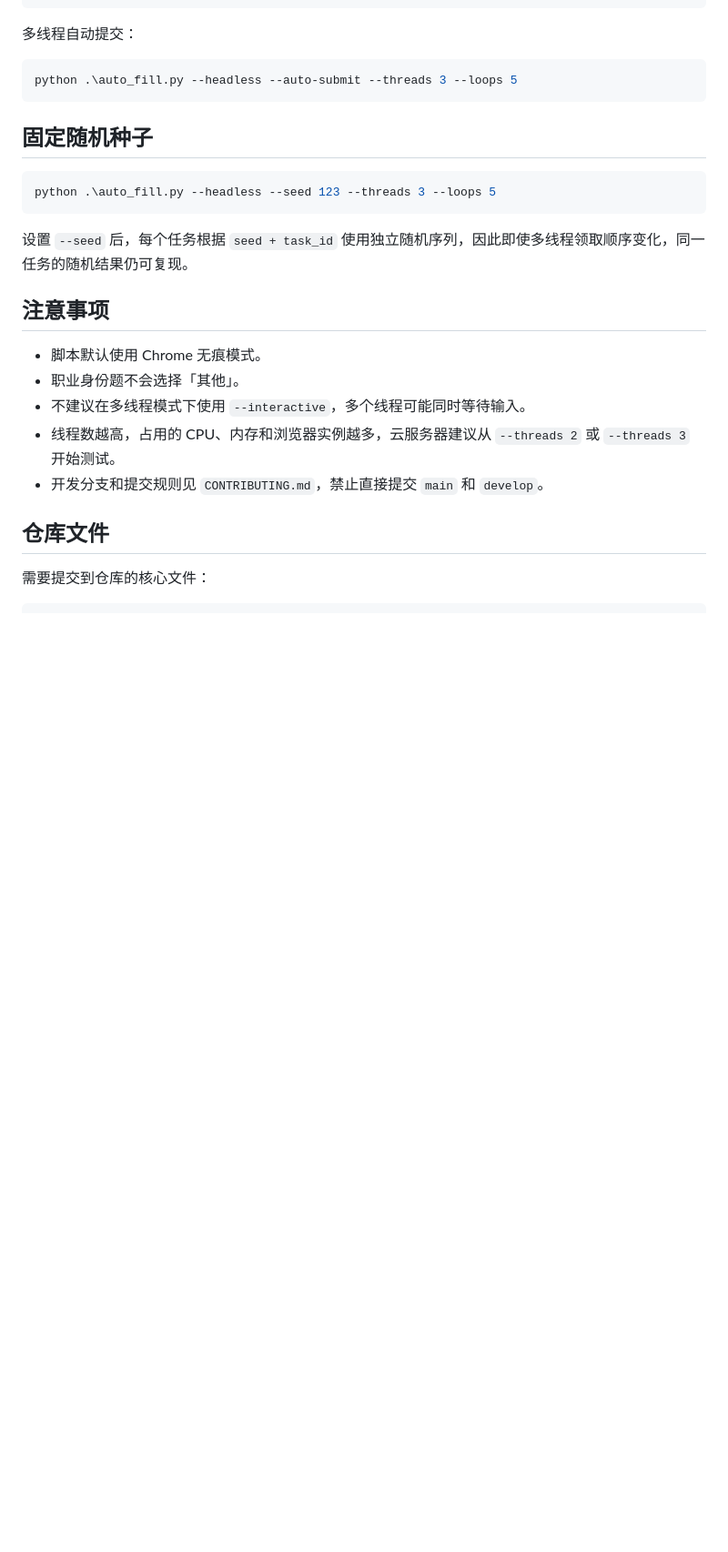
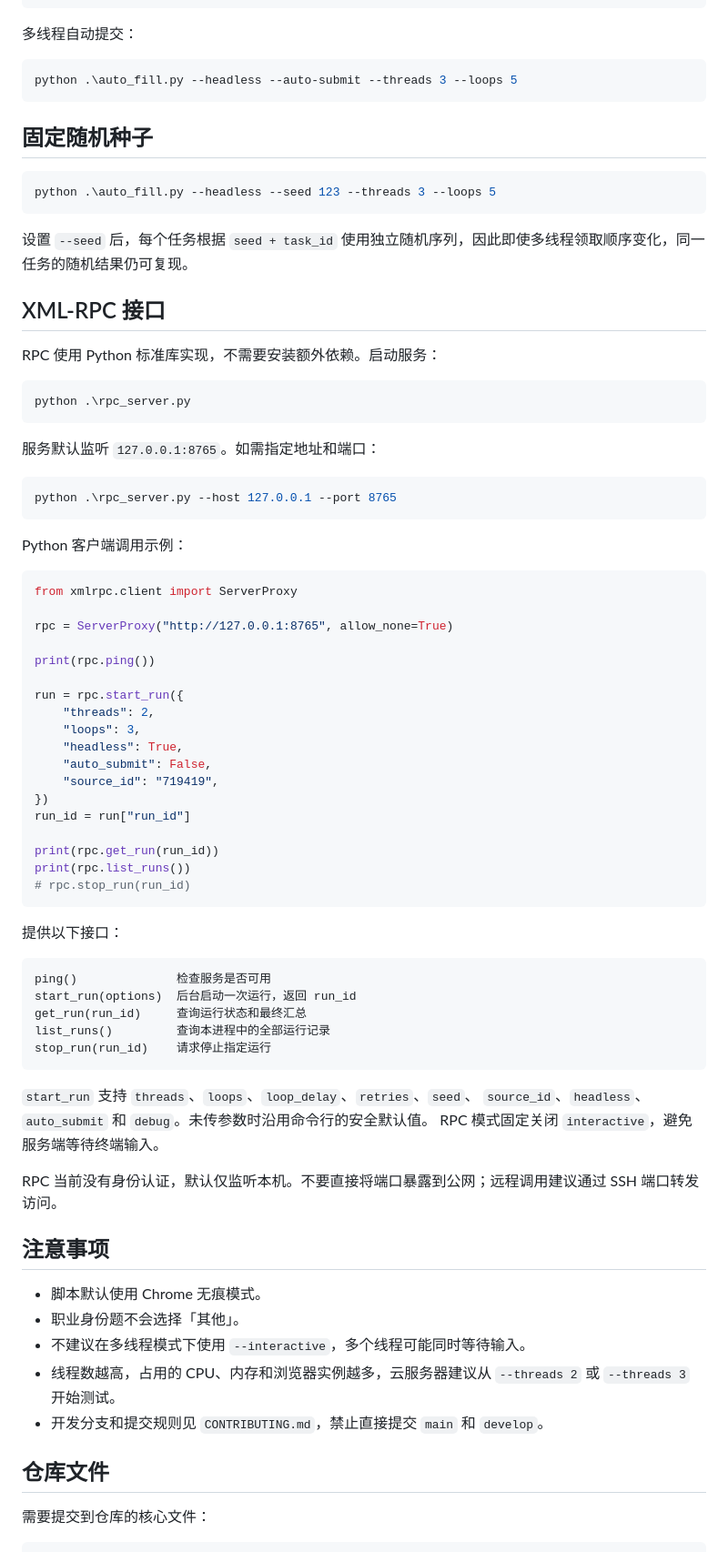
Before and after one commit to legengen/autoWAL, a Markdown page: README.md, the part around the change. Shown at 91% size. GitHub-like rendering; blank space fills up the shorter version.

Commit message:
docs: document RPC server usage

````diff
--- a/README.md
+++ b/README.md
@@ -160,6 +160,60 @@ python .\auto_fill.py --headless --seed 123 --threads 3 --loops 5
 
 设置 `--seed` 后，每个任务根据 `seed + task_id` 使用独立随机序列，因此即使多线程领取顺序变化，同一任务的随机结果仍可复现。
 
+## XML-RPC 接口
+
+RPC 使用 Python 标准库实现，不需要安装额外依赖。启动服务：
+
+```powershell
+python .\rpc_server.py
+```
+
+服务默认监听 `127.0.0.1:8765`。如需指定地址和端口：
+
+```powershell
+python .\rpc_server.py --host 127.0.0.1 --port 8765
+```
+
+Python 客户端调用示例：
+
+```python
+from xmlrpc.client import ServerProxy
+
+rpc = ServerProxy("http://127.0.0.1:8765", allow_none=True)
+
+print(rpc.ping())
+
+run = rpc.start_run({
+    "threads": 2,
+    "loops": 3,
+    "headless": True,
+    "auto_submit": False,
+    "source_id": "719419",
+})
+run_id = run["run_id"]
+
+print(rpc.get_run(run_id))
+print(rpc.list_runs())
+# rpc.stop_run(run_id)
+```
+
+提供以下接口：
+
+```text
+ping()              检查服务是否可用
+start_run(options)  后台启动一次运行，返回 run_id
+get_run(run_id)     查询运行状态和最终汇总
+list_runs()         查询本进程中的全部运行记录
+stop_run(run_id)    请求停止指定运行
+```
+
+`start_run` 支持 `threads`、`loops`、`loop_delay`、`retries`、`seed`、
+`source_id`、`headless`、`auto_submit` 和 `debug`。未传参数时沿用命令行的安全默认值。
+RPC 模式固定关闭 `interactive`，避免服务端等待终端输入。
+
+RPC 当前没有身份认证，默认仅监听本机。不要直接将端口暴露到公网；远程调用建议通过 SSH
+端口转发访问。
+
 ## 注意事项
 
 - 脚本默认使用 Chrome 无痕模式。
````
